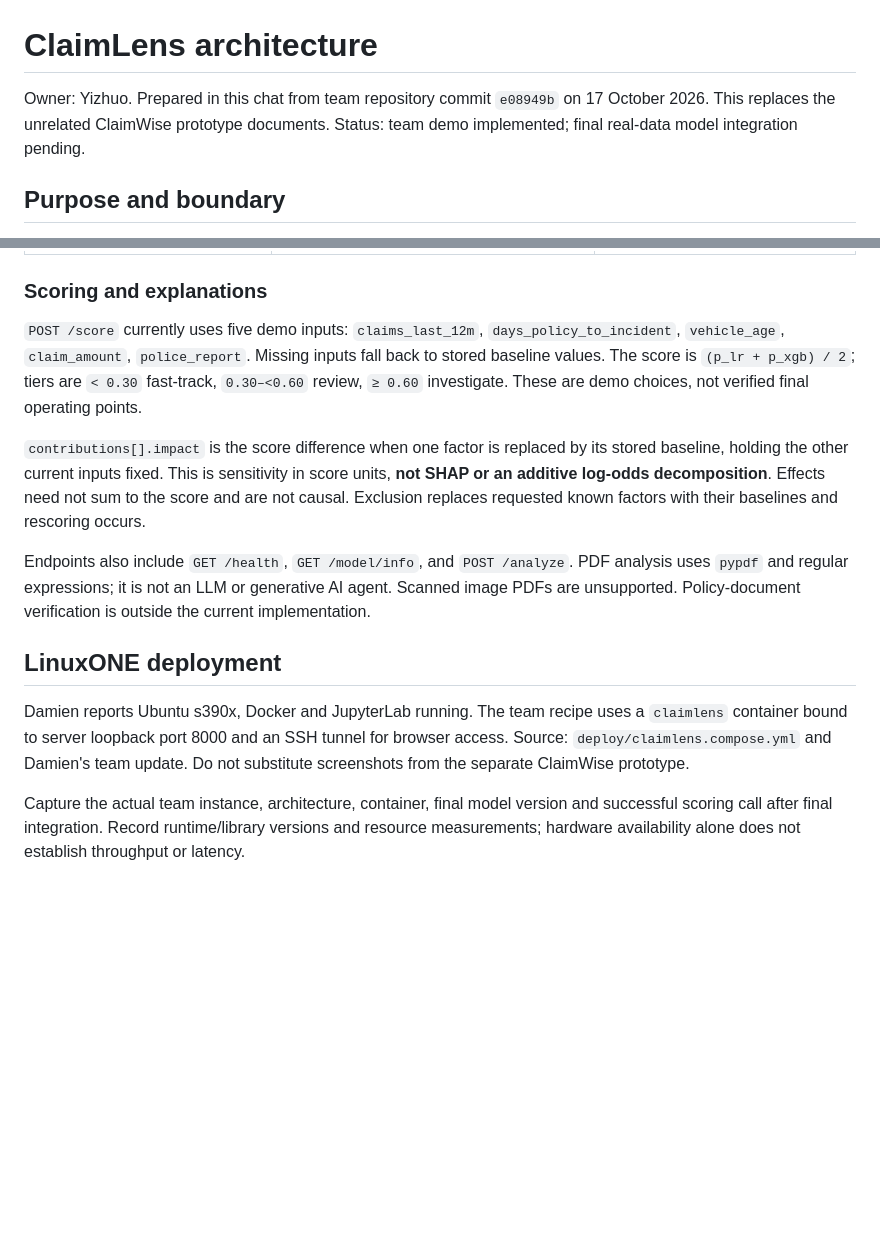
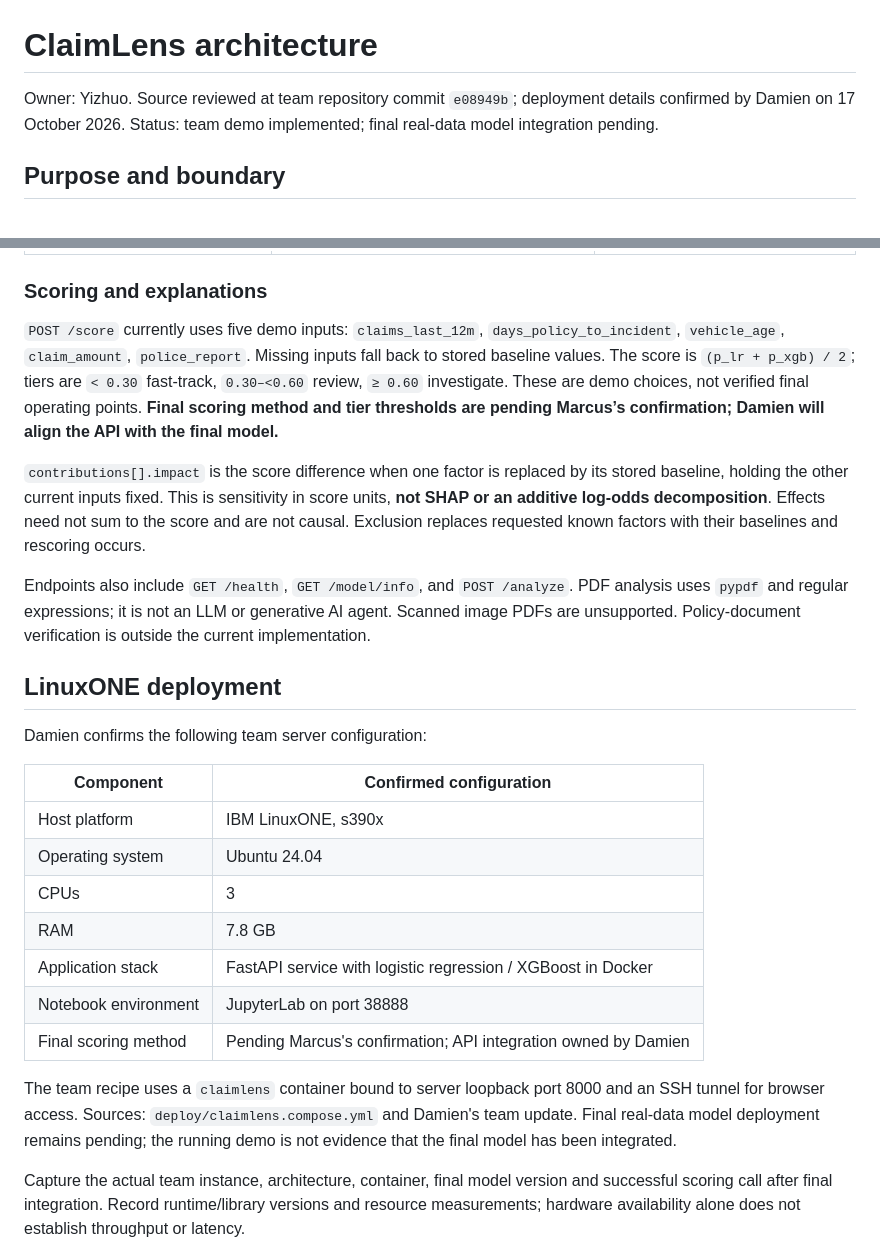
Before and after one commit to damientjk/wedidit, a Markdown page: docs/architecture.md, 2 parts joined by grey strips. Drawn GitHub-style; blank space fills up the shorter version.

Commit message:
Document confirmed LinuxONE configuration and pending final scoring

```diff
--- a/docs/architecture.md
+++ b/docs/architecture.md
@@ -1,6 +1,6 @@
 # ClaimLens architecture
 
-Owner: Yizhuo. Prepared in this chat from team repository commit `e08949b` on 17 October 2026. This replaces the unrelated ClaimWise prototype documents. Status: team demo implemented; final real-data model integration pending.
+Owner: Yizhuo. Source reviewed at team repository commit `e08949b`; deployment details confirmed by Damien on 17 October 2026. Status: team demo implemented; final real-data model integration pending.
 
 ## Purpose and boundary
 
@@ -42,7 +42,7 @@ The data and final-model arrows are explicitly pending. The current demo trainer
 
 ### Scoring and explanations
 
-`POST /score` currently uses five demo inputs: `claims_last_12m`, `days_policy_to_incident`, `vehicle_age`, `claim_amount`, `police_report`. Missing inputs fall back to stored baseline values. The score is `(p_lr + p_xgb) / 2`; tiers are `< 0.30` fast-track, `0.30–<0.60` review, `≥ 0.60` investigate. These are demo choices, not verified final operating points.
+`POST /score` currently uses five demo inputs: `claims_last_12m`, `days_policy_to_incident`, `vehicle_age`, `claim_amount`, `police_report`. Missing inputs fall back to stored baseline values. The score is `(p_lr + p_xgb) / 2`; tiers are `< 0.30` fast-track, `0.30–<0.60` review, `≥ 0.60` investigate. These are demo choices, not verified final operating points. **Final scoring method and tier thresholds are pending Marcus’s confirmation; Damien will align the API with the final model.**
 
 `contributions[].impact` is the score difference when one factor is replaced by its stored baseline, holding the other current inputs fixed. This is sensitivity in score units, **not SHAP or an additive log-odds decomposition**. Effects need not sum to the score and are not causal. Exclusion replaces requested known factors with their baselines and rescoring occurs.
 
@@ -50,7 +50,19 @@ Endpoints also include `GET /health`, `GET /model/info`, and `POST /analyze`. PD
 
 ## LinuxONE deployment
 
-Damien reports Ubuntu s390x, Docker and JupyterLab running. The team recipe uses a `claimlens` container bound to server loopback port 8000 and an SSH tunnel for browser access. Source: `deploy/claimlens.compose.yml` and Damien's team update. Do not substitute screenshots from the separate ClaimWise prototype.
+Damien confirms the following team server configuration:
+
+| Component | Confirmed configuration |
+| --- | --- |
+| Host platform | IBM LinuxONE, s390x |
+| Operating system | Ubuntu 24.04 |
+| CPUs | 3 |
+| RAM | 7.8 GB |
+| Application stack | FastAPI service with logistic regression / XGBoost in Docker |
+| Notebook environment | JupyterLab on port 38888 |
+| Final scoring method | Pending Marcus's confirmation; API integration owned by Damien |
+
+The team recipe uses a `claimlens` container bound to server loopback port 8000 and an SSH tunnel for browser access. Sources: `deploy/claimlens.compose.yml` and Damien's team update. Final real-data model deployment remains pending; the running demo is not evidence that the final model has been integrated.
 
 Capture the actual team instance, architecture, container, final model version and successful scoring call after final integration. Record runtime/library versions and resource measurements; hardware availability alone does not establish throughput or latency.
 
```
